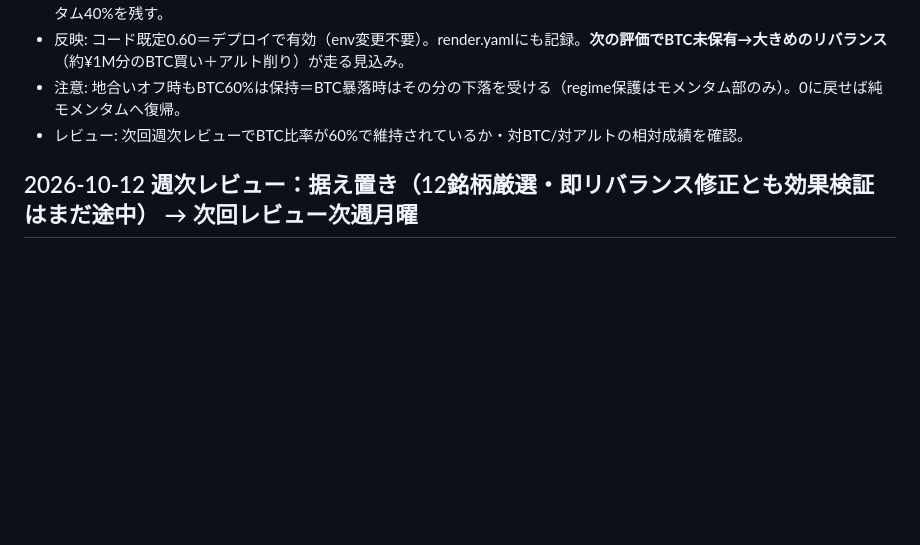
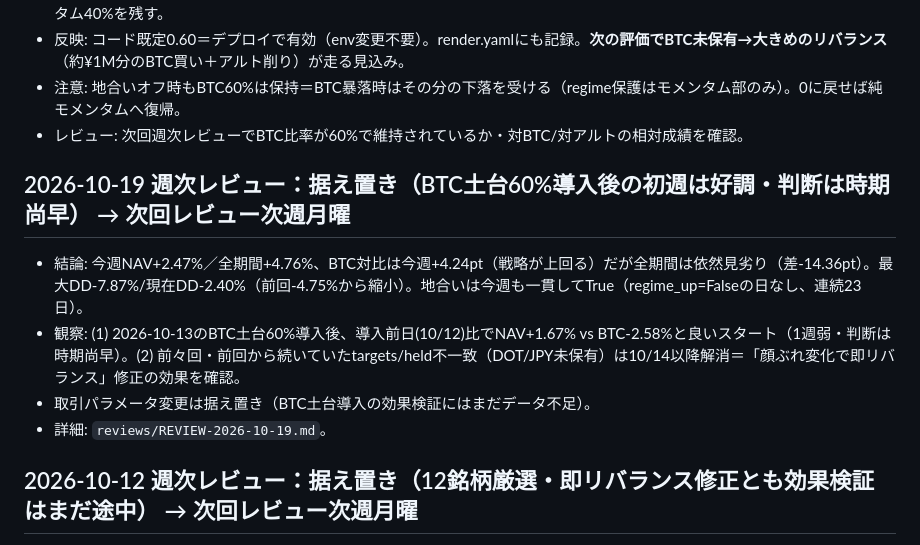
Before and after one commit to liimoo/TradingView, a Markdown page: CHANGELOG.md, the part around the change. GitHub-like rendering; blank space fills up the shorter version.

```diff
--- a/CHANGELOG.md
+++ b/CHANGELOG.md
@@ -23,6 +23,12 @@
 - 反映: コード既定0.60＝デプロイで有効（env変更不要）。render.yamlにも記録。**次の評価でBTC未保有→大きめのリバランス**（約¥1M分のBTC買い＋アルト削り）が走る見込み。
 - 注意: 地合いオフ時もBTC60%は保持＝BTC暴落時はその分の下落を受ける（regime保護はモメンタム部のみ）。0に戻せば純モメンタムへ復帰。
 - レビュー: 次回週次レビューでBTC比率が60%で維持されているか・対BTC/対アルトの相対成績を確認。
+
+## 2026-10-19 週次レビュー：据え置き（BTC土台60%導入後の初週は好調・判断は時期尚早） → 次回レビュー次週月曜
+- 結論: 今週NAV+2.47%／全期間+4.76%、BTC対比は今週+4.24pt（戦略が上回る）だが全期間は依然見劣り（差-14.36pt）。最大DD-7.87%/現在DD-2.40%（前回-4.75%から縮小）。地合いは今週も一貫してTrue（regime_up=Falseの日なし、連続23日）。
+- 観察: (1) 2026-10-13のBTC土台60%導入後、導入前日(10/12)比でNAV+1.67% vs BTC-2.58%と良いスタート（1週弱・判断は時期尚早）。(2) 前々回・前回から続いていたtargets/held不一致（DOT/JPY未保有）は10/14以降解消＝「顔ぶれ変化で即リバランス」修正の効果を確認。
+- 取引パラメータ変更は据え置き（BTC土台導入の効果検証にはまだデータ不足）。
+- 詳細: `reviews/REVIEW-2026-10-19.md`。
 
 ## 2026-10-12 週次レビュー：据え置き（12銘柄厳選・即リバランス修正とも効果検証はまだ途中） → 次回レビュー次週月曜
 - 結論: 今週NAV-2.07%／全期間+2.24%、BTC対比は今週ほぼ同水準（差-0.12pt、前回-2.46ptから縮小）だが全期間は依然大幅見劣り（BTC+21.26%）。最大DD-7.87%/現在DD-4.75%。地合いは今週も一貫してTrue（regime_up=Falseの日なし、記録開始9/26以降連続16日）。
```
Also changed, not shown: reviews/REVIEW-2026-10-19.md (added, +41 -0 lines).
